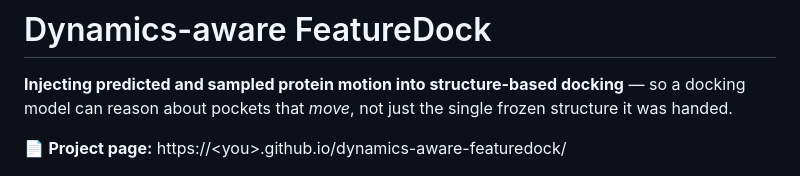
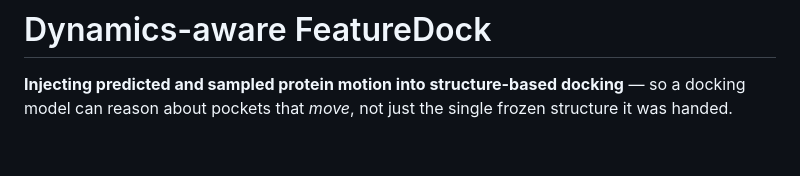
Before and after one commit to Andresl3/dynamics-aware-featuredock, a Markdown page: README.md, the part around the change. GitHub-like rendering; blank space fills up the shorter version.

```diff
--- a/README.md
+++ b/README.md
@@ -4,7 +4,6 @@
 docking model can reason about pockets that *move*, not just the single frozen structure
 it was handed.
 
-📄 **Project page:** https://&lt;you&gt;.github.io/dynamics-aware-featuredock/
 
 ![Architecture](docs/assets/architecture.png)
 
```
